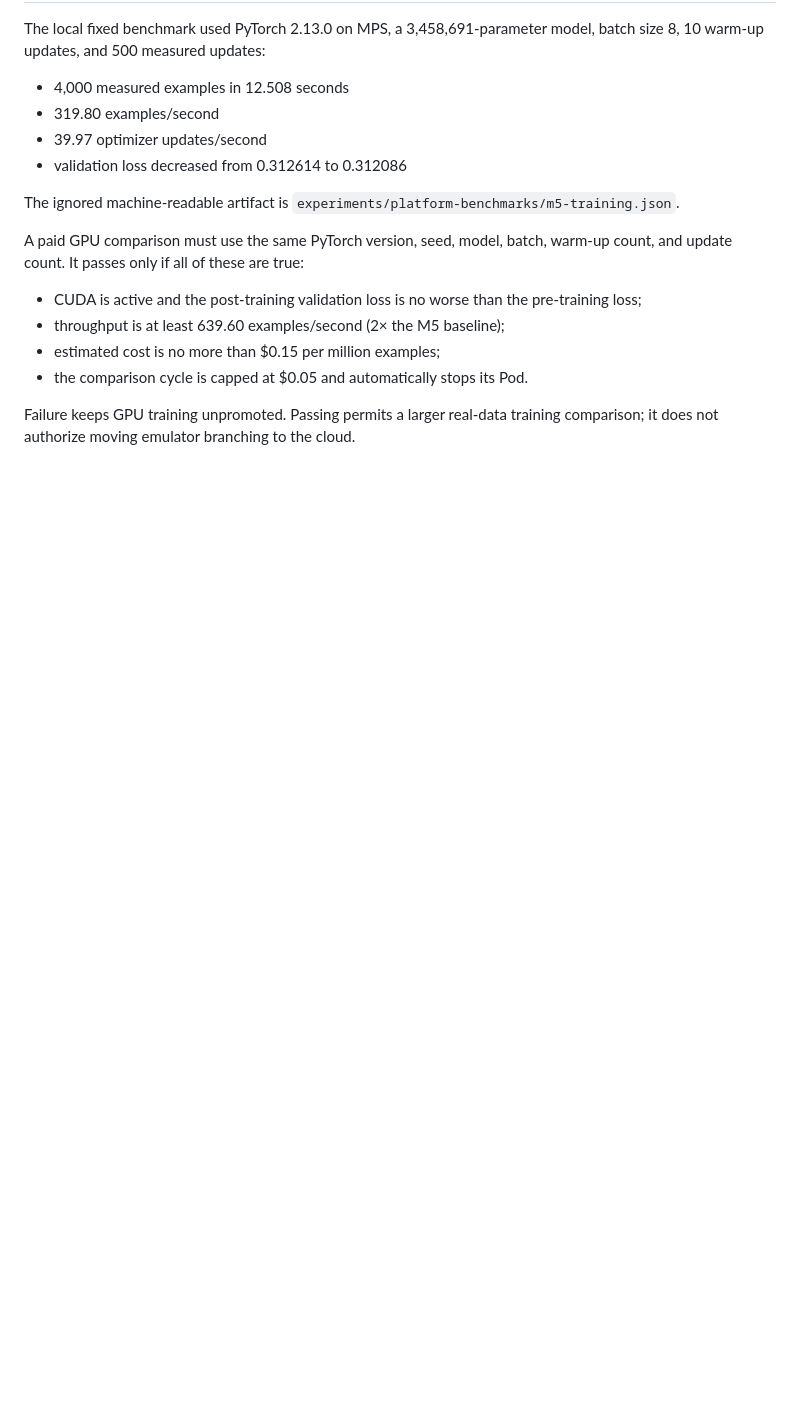
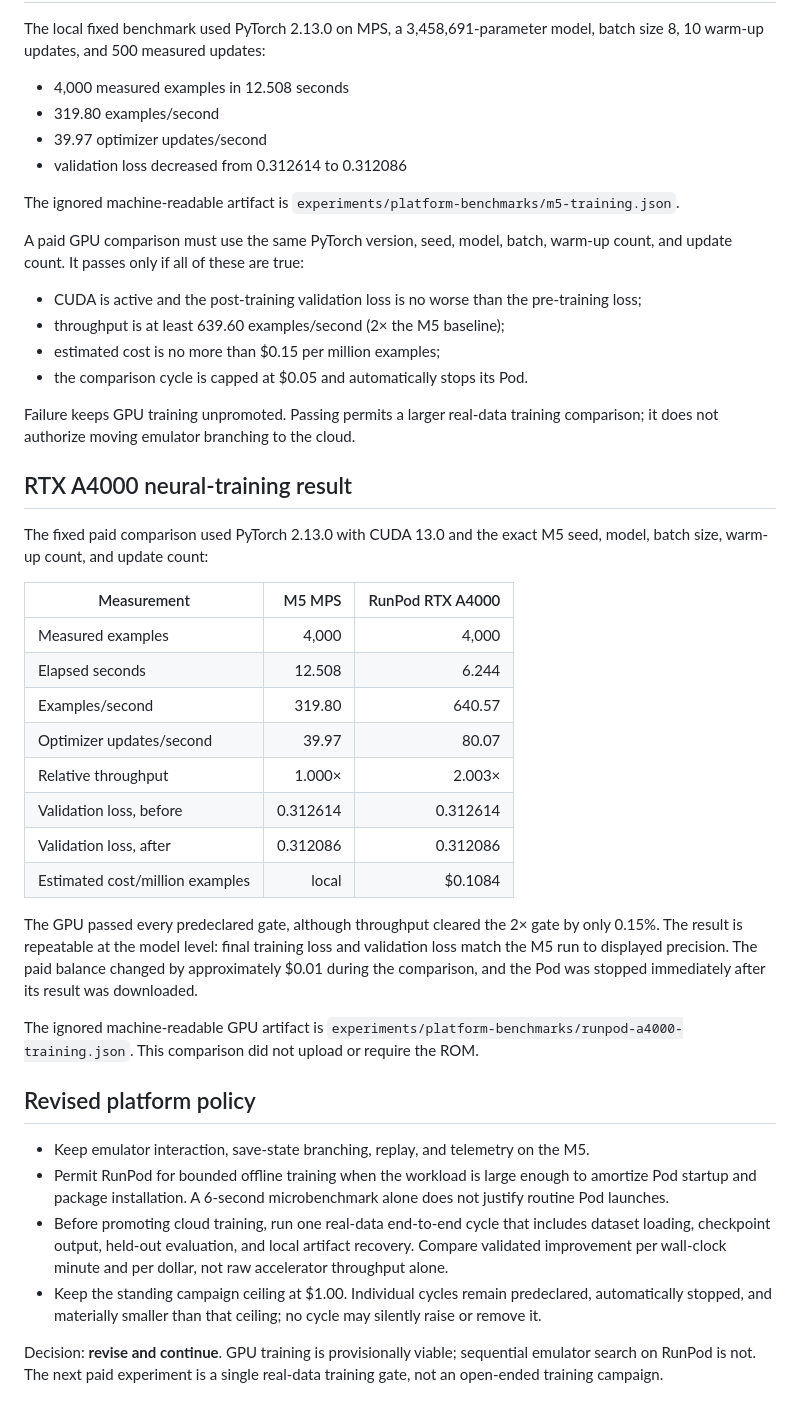
Before and after one commit to toddsherman/lolo-agent, a Markdown page: docs/runpod-platform-gate-2026-08-15.md, the part around the change. GitHub-like rendering; blank space fills up the shorter version.

Commit message:
Record successful GPU training platform gate

```diff
--- a/docs/runpod-platform-gate-2026-08-15.md
+++ b/docs/runpod-platform-gate-2026-08-15.md
@@ -95,3 +95,48 @@ warm-up count, and update count. It passes only if all of these are true:
 Failure keeps GPU training unpromoted. Passing permits a larger real-data
 training comparison; it does not authorize moving emulator branching to the
 cloud.
+
+## RTX A4000 neural-training result
+
+The fixed paid comparison used PyTorch 2.13.0 with CUDA 13.0 and the exact M5
+seed, model, batch size, warm-up count, and update count:
+
+| Measurement | M5 MPS | RunPod RTX A4000 |
+|---|---:|---:|
+| Measured examples | 4,000 | 4,000 |
+| Elapsed seconds | 12.508 | 6.244 |
+| Examples/second | 319.80 | 640.57 |
+| Optimizer updates/second | 39.97 | 80.07 |
+| Relative throughput | 1.000× | 2.003× |
+| Validation loss, before | 0.312614 | 0.312614 |
+| Validation loss, after | 0.312086 | 0.312086 |
+| Estimated cost/million examples | local | $0.1084 |
+
+The GPU passed every predeclared gate, although throughput cleared the 2× gate
+by only 0.15%. The result is repeatable at the model level: final training loss
+and validation loss match the M5 run to displayed precision. The paid balance
+changed by approximately $0.01 during the comparison, and the Pod was stopped
+immediately after its result was downloaded.
+
+The ignored machine-readable GPU artifact is
+`experiments/platform-benchmarks/runpod-a4000-training.json`. This comparison
+did not upload or require the ROM.
+
+## Revised platform policy
+
+- Keep emulator interaction, save-state branching, replay, and telemetry on
+  the M5.
+- Permit RunPod for bounded offline training when the workload is large enough
+  to amortize Pod startup and package installation. A 6-second microbenchmark
+  alone does not justify routine Pod launches.
+- Before promoting cloud training, run one real-data end-to-end cycle that
+  includes dataset loading, checkpoint output, held-out evaluation, and local
+  artifact recovery. Compare validated improvement per wall-clock minute and
+  per dollar, not raw accelerator throughput alone.
+- Keep the standing campaign ceiling at $1.00. Individual cycles remain
+  predeclared, automatically stopped, and materially smaller than that ceiling;
+  no cycle may silently raise or remove it.
+
+Decision: **revise and continue**. GPU training is provisionally viable;
+sequential emulator search on RunPod is not. The next paid experiment is a
+single real-data training gate, not an open-ended training campaign.
```
